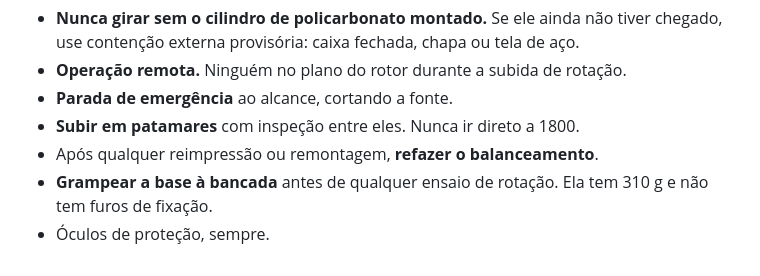
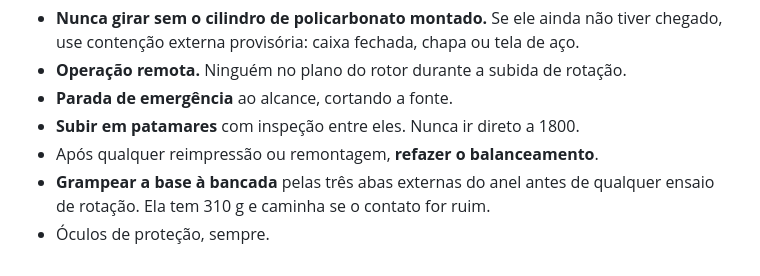
Before and after one commit to PedroI1S/hologram-orbiter, a Markdown page: 04-PLANO-DE-ENSAIOS-v3.0.md, the part around the change. Rendered like a GitHub page.

```diff
--- a/04-PLANO-DE-ENSAIOS-v3.0.md
+++ b/04-PLANO-DE-ENSAIOS-v3.0.md
@@ -221,6 +221,6 @@ Não são formalidade. O rotor guarda **26 J** e um painel solto sai a
 - **Parada de emergência** ao alcance, cortando a fonte.
 - **Subir em patamares** com inspeção entre eles. Nunca ir direto a 1800.
 - Após qualquer reimpressão ou remontagem, **refazer o balanceamento**.
-- **Grampear a base à bancada** antes de qualquer ensaio de rotação. Ela tem
-  310 g e não tem furos de fixação.
+- **Grampear a base à bancada** pelas três abas externas do anel antes de
+  qualquer ensaio de rotação. Ela tem 310 g e caminha se o contato for ruim.
 - Óculos de proteção, sempre.
```
Also changed, not shown: 01-ESPECIFICACAO-CAD-v3.0.md (+24 -2 lines).
